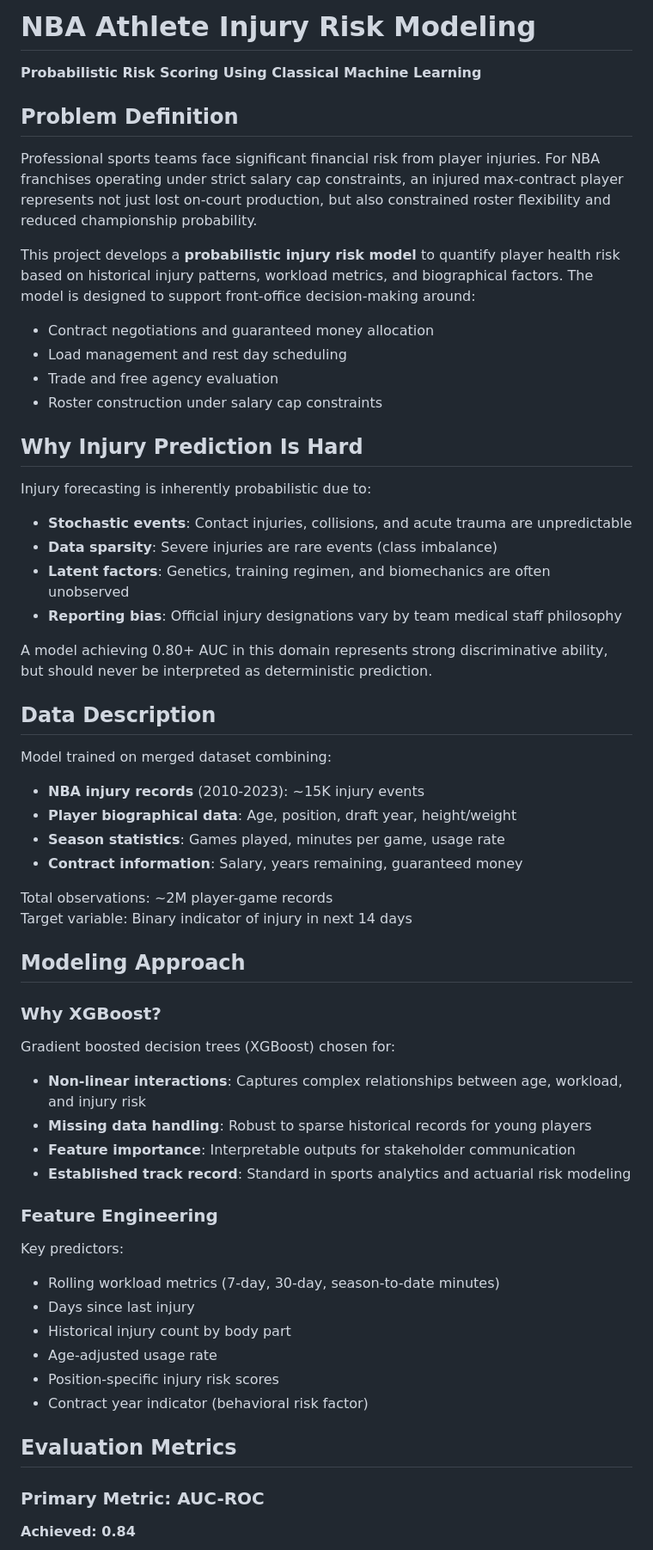
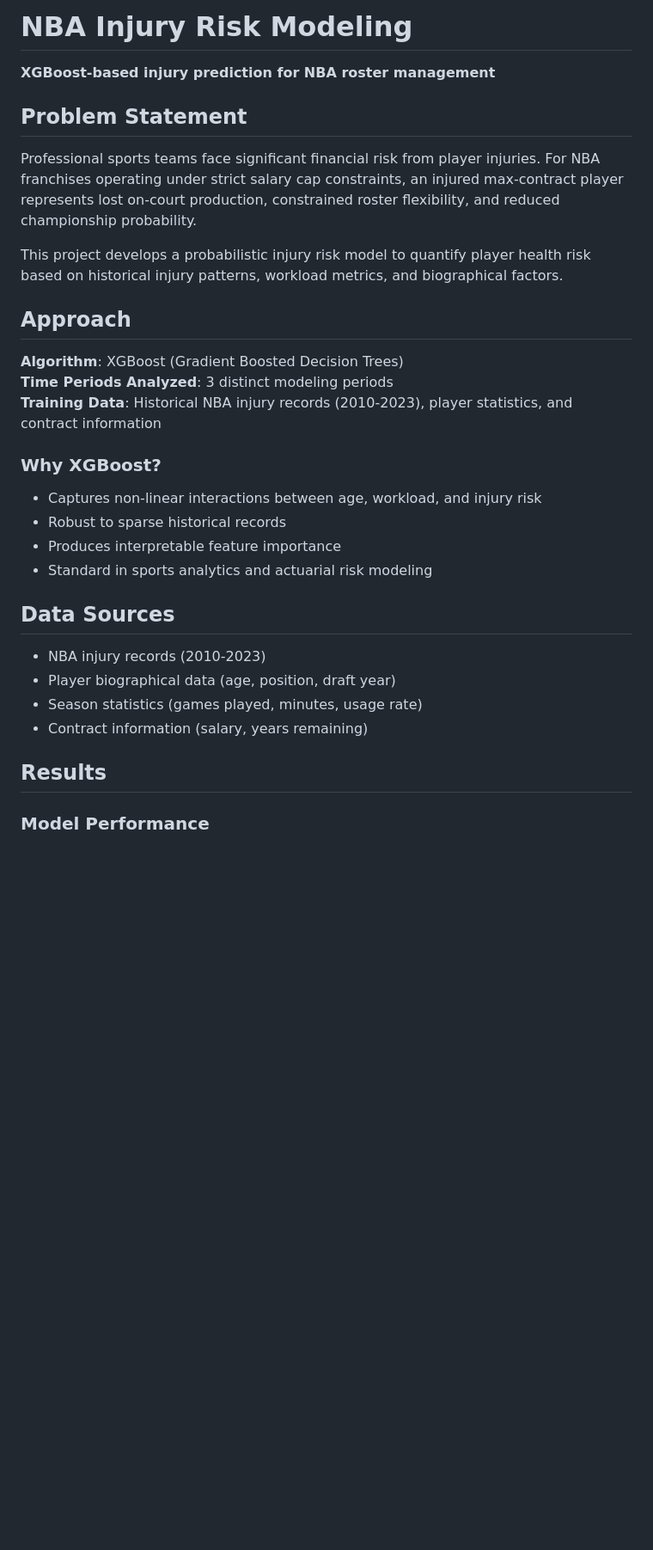
Before and after one commit to WaseemThabata/nba-injury-prediction, a Markdown page: README.md, the part around one of its changes. Shown at 86% size. GitHub-like rendering; blank space fills up the shorter version.

```diff
--- a/README.md
+++ b/README.md
@@ -1,60 +1,34 @@
-# NBA Athlete Injury Risk Modeling
+# NBA Injury Risk Modeling
 
-**Probabilistic Risk Scoring Using Classical Machine Learning**
+**XGBoost-based injury prediction for NBA roster management**
 
-## Problem Definition
+## Problem Statement
 
-Professional sports teams face significant financial risk from player injuries. For NBA franchises operating under strict salary cap constraints, an injured max-contract player represents not just lost on-court production, but also constrained roster flexibility and reduced championship probability.
+Professional sports teams face significant financial risk from player injuries. For NBA franchises operating under strict salary cap constraints, an injured max-contract player represents lost on-court production, constrained roster flexibility, and reduced championship probability.
 
-This project develops a **probabilistic injury risk model** to quantify player health risk based on historical injury patterns, workload metrics, and biographical factors. The model is designed to support front-office decision-making around:
-- Contract negotiations and guaranteed money allocation
-- Load management and rest day scheduling
-- Trade and free agency evaluation
-- Roster construction under salary cap constraints
+This project develops a probabilistic injury risk model to quantify player health risk based on historical injury patterns, workload metrics, and biographical factors.
 
-## Why Injury Prediction Is Hard
+## Approach
 
-Injury forecasting is inherently probabilistic due to:
-- **Stochastic events**: Contact injuries, collisions, and acute trauma are unpredictable
-- **Data sparsity**: Severe injuries are rare events (class imbalance)
-- **Latent factors**: Genetics, training regimen, and biomechanics are often unobserved
-- **Reporting bias**: Official injury designations vary by team medical staff philosophy
-
-A model achieving 0.80+ AUC in this domain represents strong discriminative ability, but should never be interpreted as deterministic prediction.
-
-## Data Description
-
-Model trained on merged dataset combining:
-- **NBA injury records** (2010-2023): ~15K injury events
-- **Player biographical data**: Age, position, draft year, height/weight
-- **Season statistics**: Games played, minutes per game, usage rate
-- **Contract information**: Salary, years remaining, guaranteed money
-
-Total observations: ~2M player-game records
-Target variable: Binary indicator of injury in next 14 days
-
-## Modeling Approach
+**Algorithm**: XGBoost (Gradient Boosted Decision Trees)
+**Time Periods Analyzed**: 3 distinct modeling periods
+**Training Data**: Historical NBA injury records (2010-2023), player statistics, and contract information
 
 ### Why XGBoost?
 
-Gradient boosted decision trees (XGBoost) chosen for:
-- **Non-linear interactions**: Captures complex relationships between age, workload, and injury risk
-- **Missing data handling**: Robust to sparse historical records for young players
-- **Feature importance**: Interpretable outputs for stakeholder communication
-- **Established track record**: Standard in sports analytics and actuarial risk modeling
+- Captures non-linear interactions between age, workload, and injury risk
+- Robust to sparse historical records
+- Produces interpretable feature importance
+- Standard in sports analytics and actuarial risk modeling
 
-### Feature Engineering
+## Data Sources
 
-Key predictors:
-- Rolling workload metrics (7-day, 30-day, season-to-date minutes)
-- Days since last injury
-- Historical injury count by body part
-- Age-adjusted usage rate
-- Position-specific injury risk scores
-- Contract year indicator (behavioral risk factor)
+- NBA injury records (2010-2023)
+- Player biographical data (age, position, draft year)
+- Season statistics (games played, minutes, usage rate)
+- Contract information (salary, years remaining)
 
-## Evaluation Metrics
+## Results
 
-### Primary Metric: AUC-ROC
-**Achieved: 0.84**
+### Model Performance
 
```
Also changed, not shown: other parts of README.md (+69 -67 lines).
